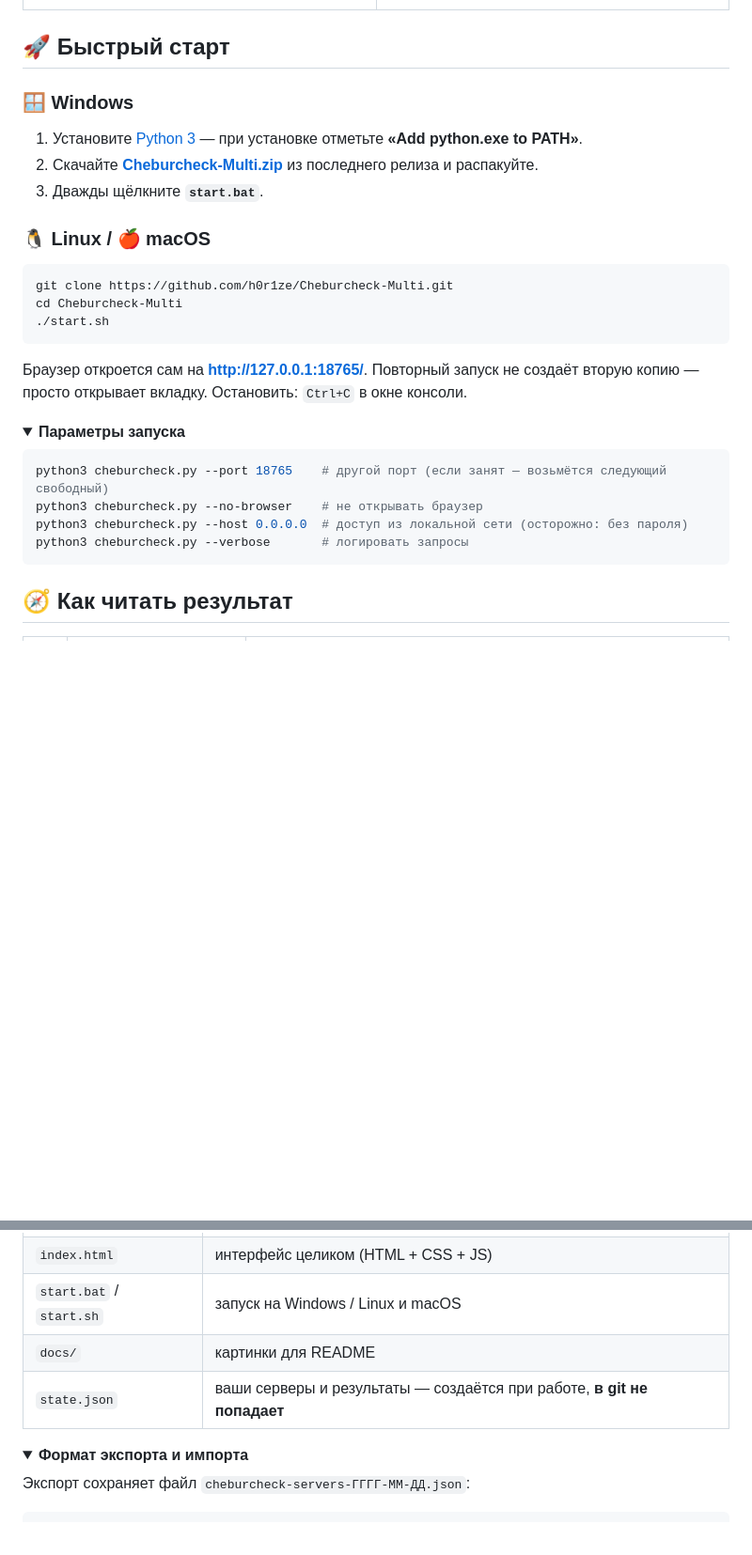
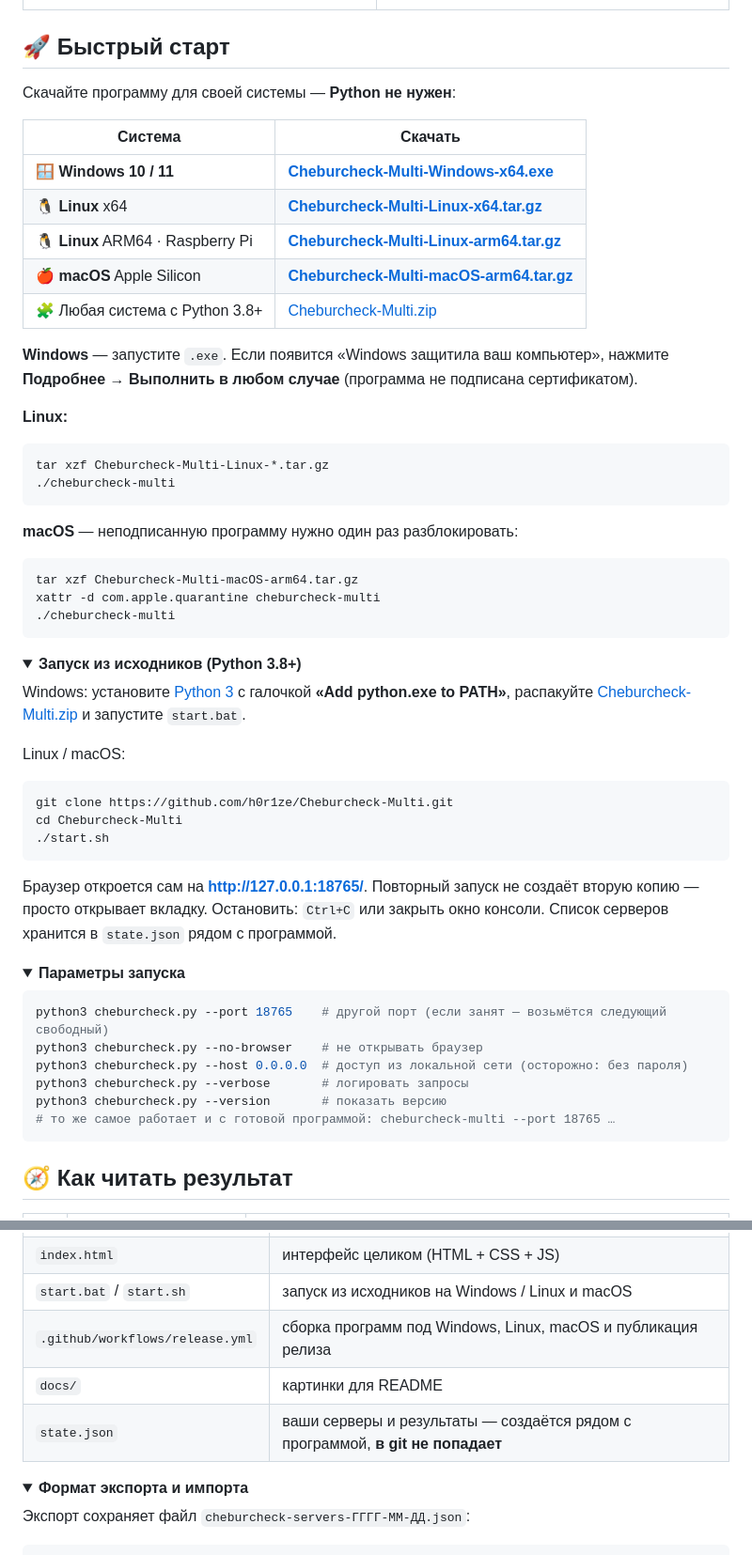
Before and after one commit to h0r1ze/Cheburcheck-Multi, a Markdown page: README.md, 2 parts joined by grey strips. Shown at 94% size. GitHub-like rendering; folded sections open; blank space fills up the shorter version.

````diff
--- a/README.md
+++ b/README.md
@@ -84,13 +84,39 @@
 
 ## 🚀 Быстрый старт
 
-### 🪟 Windows
+Скачайте программу для своей системы — **Python не нужен**:
 
-1. Установите [Python 3](https://www.python.org/downloads/) — при установке отметьте **«Add python.exe to PATH»**.
-2. Скачайте [**Cheburcheck-Multi.zip**](https://github.com/h0r1ze/Cheburcheck-Multi/releases/latest/download/Cheburcheck-Multi.zip) из последнего релиза и распакуйте.
-3. Дважды щёлкните **`start.bat`**.
+| Система | Скачать |
+|---|---|
+| 🪟 **Windows 10 / 11** | [**Cheburcheck-Multi-Windows-x64.exe**](https://github.com/h0r1ze/Cheburcheck-Multi/releases/latest/download/Cheburcheck-Multi-Windows-x64.exe) |
+| 🐧 **Linux** x64 | [**Cheburcheck-Multi-Linux-x64.tar.gz**](https://github.com/h0r1ze/Cheburcheck-Multi/releases/latest/download/Cheburcheck-Multi-Linux-x64.tar.gz) |
+| 🐧 **Linux** ARM64 · Raspberry Pi | [**Cheburcheck-Multi-Linux-arm64.tar.gz**](https://github.com/h0r1ze/Cheburcheck-Multi/releases/latest/download/Cheburcheck-Multi-Linux-arm64.tar.gz) |
+| 🍎 **macOS** Apple Silicon | [**Cheburcheck-Multi-macOS-arm64.tar.gz**](https://github.com/h0r1ze/Cheburcheck-Multi/releases/latest/download/Cheburcheck-Multi-macOS-arm64.tar.gz) |
+| 🧩 Любая система с Python 3.8+ | [Cheburcheck-Multi.zip](https://github.com/h0r1ze/Cheburcheck-Multi/releases/latest/download/Cheburcheck-Multi.zip) |
 
-### 🐧 Linux / 🍎 macOS
+**Windows** — запустите `.exe`. Если появится «Windows защитила ваш компьютер», нажмите **Подробнее → Выполнить в любом случае** (программа не подписана сертификатом).
+
+**Linux:**
+
+```bash
+tar xzf Cheburcheck-Multi-Linux-*.tar.gz
+./cheburcheck-multi
+```
+
+**macOS** — неподписанную программу нужно один раз разблокировать:
+
+```bash
+tar xzf Cheburcheck-Multi-macOS-arm64.tar.gz
+xattr -d com.apple.quarantine cheburcheck-multi
+./cheburcheck-multi
+```
+
+<details>
+<summary><b>Запуск из исходников (Python 3.8+)</b></summary>
+
+Windows: установите [Python 3](https://www.python.org/downloads/) с галочкой **«Add python.exe to PATH»**, распакуйте [Cheburcheck-Multi.zip](https://github.com/h0r1ze/Cheburcheck-Multi/releases/latest/download/Cheburcheck-Multi.zip) и запустите `start.bat`.
+
+Linux / macOS:
 
 ```bash
 git clone https://github.com/h0r1ze/Cheburcheck-Multi.git
@@ -98,7 +124,9 @@ cd Cheburcheck-Multi
 ./start.sh
 ```
 
-Браузер откроется сам на **http://127.0.0.1:18765/**. Повторный запуск не создаёт вторую копию — просто открывает вкладку. Остановить: `Ctrl+C` в окне консоли.
+</details>
+
+Браузер откроется сам на **http://127.0.0.1:18765/**. Повторный запуск не создаёт вторую копию — просто открывает вкладку. Остановить: `Ctrl+C` или закрыть окно консоли. Список серверов хранится в `state.json` рядом с программой.
 
 <details>
 <summary><b>Параметры запуска</b></summary>
@@ -108,6 +136,8 @@ python3 cheburcheck.py --port 18765    # другой порт (если зан
 python3 cheburcheck.py --no-browser    # не открывать браузер
 python3 cheburcheck.py --host 0.0.0.0  # доступ из локальной сети (осторожно: без пароля)
 python3 cheburcheck.py --verbose       # логировать запросы
+python3 cheburcheck.py --version       # показать версию
+# то же самое работает и с готовой программой: cheburcheck-multi --port 18765 …
 ```
 
 </details>
@@ -154,9 +184,10 @@ flowchart LR
 |---|---|
 | `cheburcheck.py` | локальный сервер: страница, прокси к API, очередь проб, `state.json` |
 | `index.html` | интерфейс целиком (HTML + CSS + JS) |
-| `start.bat` / `start.sh` | запуск на Windows / Linux и macOS |
+| `start.bat` / `start.sh` | запуск из исходников на Windows / Linux и macOS |
+| `.github/workflows/release.yml` | сборка программ под Windows, Linux, macOS и публикация релиза |
 | `docs/` | картинки для README |
-| `state.json` | ваши серверы и результаты — создаётся при работе, **в git не попадает** |
+| `state.json` | ваши серверы и результаты — создаётся рядом с программой, **в git не попадает** |
 
 </details>
 
````
Also changed, not shown: other parts of README.md (+1 -1 lines), .github/release-notes.md (added, +18 -0 lines), docs/icon.png (added), 3 other files.
